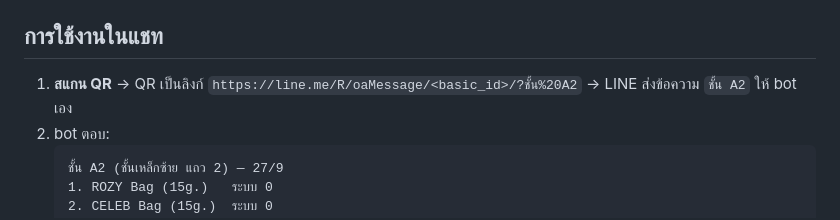
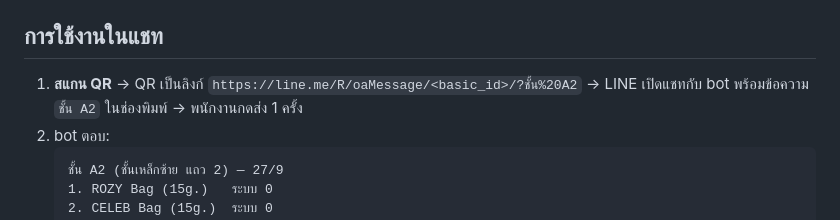
Before and after one commit to Lemonade678/Avatar_clinic, a Markdown page: docs/specs/2026-09-28-stock-count-design.md, the part around the change. Drawn GitHub-style.

Commit message:
docs: oaMessage link pre-fills text, staff taps send
Co-Authored-By: Claude Opus 5.5 <noreply@anthropic.com>

````diff
--- a/docs/specs/2026-09-28-stock-count-design.md
+++ b/docs/specs/2026-09-28-stock-count-design.md
@@ -92,7 +92,7 @@ shelves:
 `import_csv.py` ปฏิเสธถ้า SKU ใน config ไม่มีใน CSV หรือ SKU ซ้ำหลายชั้น
 
 ## การใช้งานในแชท
-1. **สแกน QR** → QR เป็นลิงก์ `https://line.me/R/oaMessage/<basic_id>/?ชั้น%20A2` → LINE ส่งข้อความ `ชั้น A2` ให้ bot เอง
+1. **สแกน QR** → QR เป็นลิงก์ `https://line.me/R/oaMessage/<basic_id>/?ชั้น%20A2` → LINE เปิดแชทกับ bot พร้อมข้อความ `ชั้น A2` ในช่องพิมพ์ → พนักงานกดส่ง 1 ครั้ง
 2. bot ตอบ:
    ```
    ชั้น A2 (ชั้นเหล็กซ้าย แถว 2) — 27/9
````
